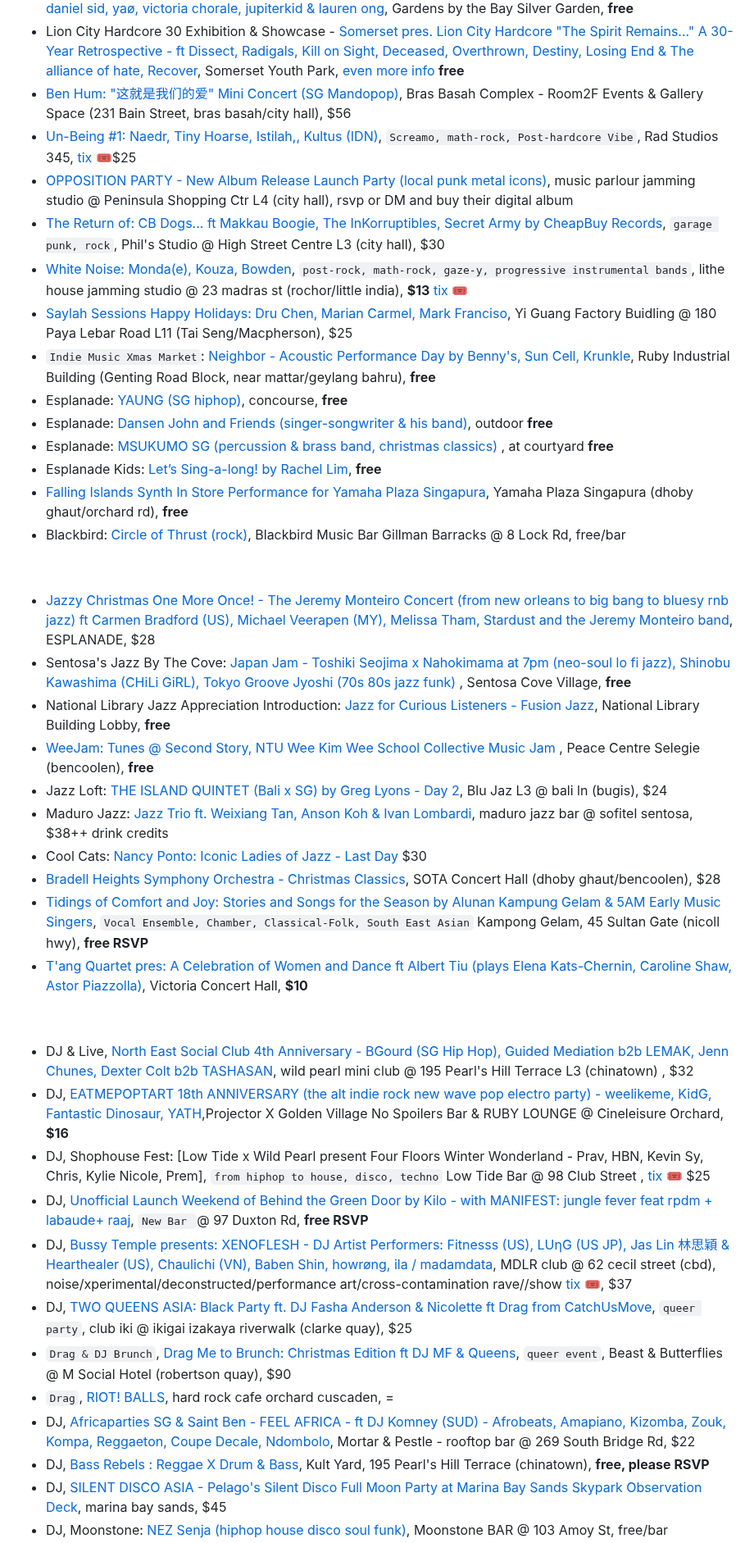
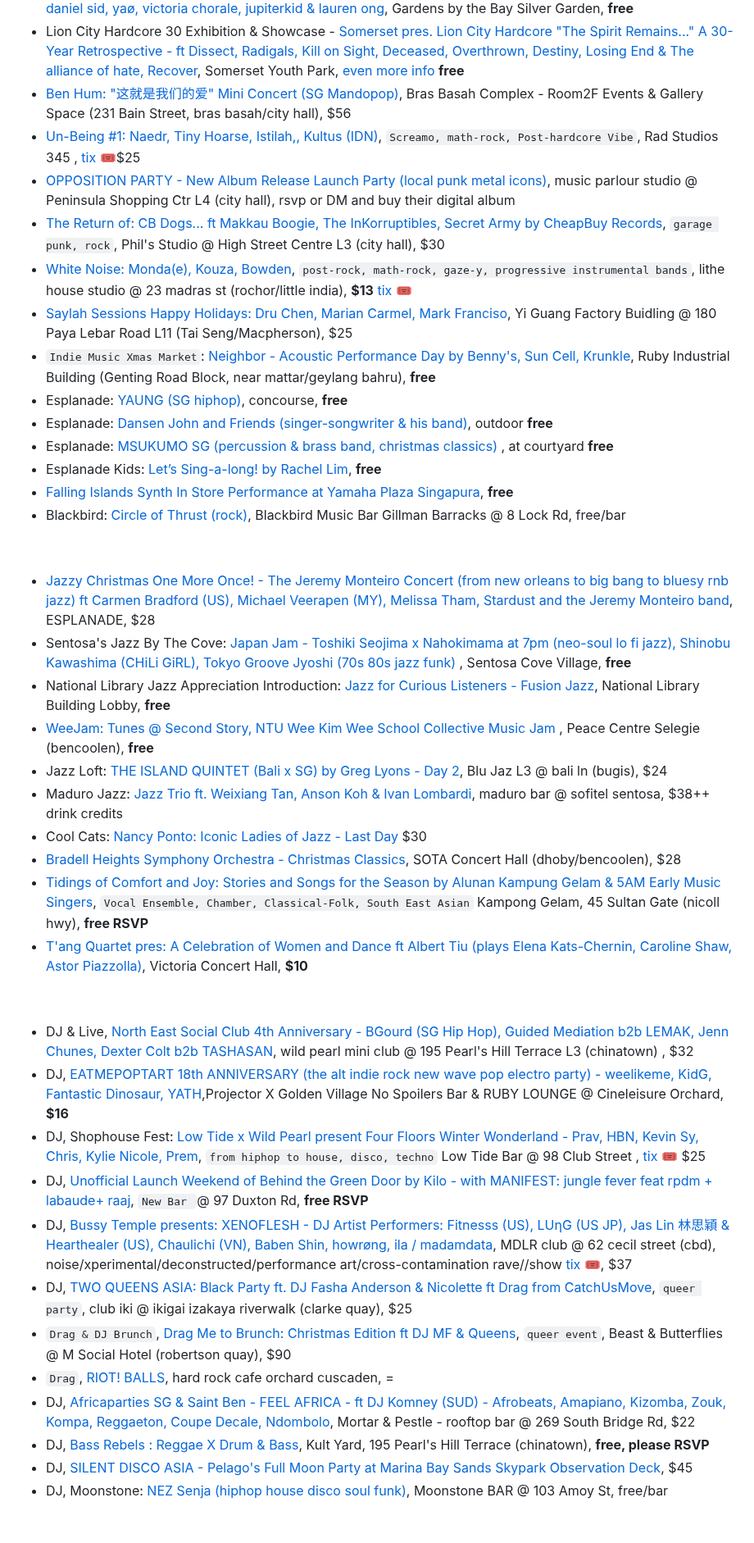
Before and after one commit to sgmusicchat/sgmusicchat.github.io, a Markdown page: index.md, the part around one of its changes. Shown at 82% size. Rendered like a GitHub page; blank space fills up the shorter version.

```diff
--- a/index.md
+++ b/index.md
@@ -77,8 +77,8 @@ Note: You are now reading an early release
 - Gardens by the Bay free concerts - [Celebrate YOUth! Electric Garden Day 1 - Indie & Pop:  charlie lim, lewloh, daniel sid, yaø, victoria chorale, jupiterkid & lauren ong](https://instagram.com/p/C0tYgG0OEzc/), Gardens by the Bay Silver Garden, **free**
 - Lion City Hardcore 30 Exhibition & Showcase - [Somerset pres. Lion City Hardcore "The Spirit Remains..." A 30-Year Retrospective - ft Dissect, Radigals, Kill on Sight, Deceased, Overthrown, Destiny, Losing End & The alliance of hate, Recover](https://www.scape.sg/event/lioncityhardcore/), Somerset Youth Park, [even more info](https://instagram.com/p/C0wAPTvpBhp/) **free**
 - [Ben Hum: "这就是我们的爱" Mini Concert (SG Mandopop)](https://benhumconcert2023.peatix.com/), Bras Basah Complex - Room2F Events & Gallery Space (231 Bain Street, bras basah/city hall), $56
-- [Un-Being #1: Naedr, Tiny Hoarse, Istilah,, Kultus (IDN)](https://instagram.com/p/CzxQpv4RPY6/), `Screamo, math-rock, Post-hardcore Vibe`, Rad Studios 345, [tix 🎟](https://unbeing.peatix.com/)$25
-- [OPPOSITION PARTY - New Album Release Launch Party (local punk metal icons)](https://instagram.com/p/C0cvUMySOsb/), music parlour jamming studio @ Peninsula Shopping Ctr L4 (city hall), rsvp or DM and buy their digital album
+- [Un-Being #1: Naedr, Tiny Hoarse, Istilah,, Kultus (IDN)](https://instagram.com/p/CzxQpv4RPY6/), `Screamo, math-rock, Post-hardcore Vibe`, Rad Studios 345 , [tix 🎟](https://unbeing.peatix.com/)$25
+- [OPPOSITION PARTY - New Album Release Launch Party (local punk metal icons)](https://instagram.com/p/C0cvUMySOsb/), music parlour studio @ Peninsula Shopping Ctr L4 (city hall), rsvp or DM and buy their digital album
 - [The Return of: CB Dogs... ft Makkau Boogie, The InKorruptibles, Secret Army by CheapBuy Records](https://instagram.com/p/CzVfi7MJj5Z/), `garage punk, rock`, Phil's Studio @ High Street Centre L3 (city hall), $30
-- [White Noise: Monda(e), Kouza, Bowden](https://instagram.com/p/Cz0Ole6xhKV/), `post-rock, math-rock, gaze-y, progressive instrumental bands`, lithe house jamming studio @ 23 madras st (rochor/little india), **$13** [tix 🎟](https://www.eventbrite.ca/e/745759455607)
+- [White Noise: Monda(e), Kouza, Bowden](https://instagram.com/p/Cz0Ole6xhKV/), `post-rock, math-rock, gaze-y, progressive instrumental bands`, lithe house studio @ 23 madras st (rochor/little india), **$13** [tix 🎟](https://eventbrite.ca/e/745759455607)
 - [Saylah Sessions Happy Holidays: Dru Chen, Marian Carmel, Mark Franciso](https://instagram.com/p/C0G8XrsRwGA/), Yi Guang Factory Buidling @ 180 Paya Lebar Road L11 (Tai Seng/Macpherson), $25
@@ -87,7 +87,7 @@ Note: You are now reading an early release
 - Esplanade: [Dansen John and Friends (singer-songwriter & his band)](https://esplanade.com/whats-on/festivals-and-series/free-programmes/2023/come-together/dansen-john-and-friends), outdoor **free**
 - Esplanade: [MSUKUMO SG (percussion & brass band, christmas classics) ](https://esplanade.com/whats-on/festivals-and-series/free-programmes/2023/come-together/msukumo-sg), at courtyard **free**
 - Esplanade Kids: [Let’s Sing-a-long! by Rachel Lim](https://esplanade.com/whats-on/2023/lets-sing-a-long-a-vocal-exploration-in-song), **free**
-- [Falling Islands Synth In Store Performance for Yamaha Plaza Singapura](https://www.instagram.com/p/C0uFa1hSfgx/), Yamaha Plaza Singapura (dhoby ghaut/orchard rd), **free**
+- [Falling Islands Synth In Store Performance at Yamaha Plaza Singapura](https://instagram.com/p/C0uFa1hSfgx/), **free**
 - Blackbird: [Circle of Thrust (rock)](https://instagram.com/p/C0gsPvpLPkF/), Blackbird Music Bar Gillman Barracks @ 8 Lock Rd, free/bar
 
 &nbsp;
@@ -97,9 +97,9 @@ Note: You are now reading an early release
 - National Library Jazz Appreciation Introduction: [Jazz for Curious Listeners - Fusion Jazz](https://eventbrite.sg/e/761512082137), National Library Building Lobby, **free**
 - [WeeJam: Tunes @ Second Story, NTU Wee Kim Wee School Collective Music Jam ](https://eventbrite.sg/e/773025378717), Peace Centre Selegie (bencoolen), **free**
 - Jazz Loft: [THE ISLAND QUINTET (Bali x SG) by Greg Lyons - Day 2](https://eventbrite.sg/e/763826133527), Blu Jaz L3 @ bali ln (bugis), $24
-- Maduro Jazz:  [Jazz Trio ft. Weixiang Tan, Anson Koh & Ivan Lombardi](https://eventbrite.com/e/763932551827), maduro jazz bar @ sofitel sentosa, $38++ drink credits
+- Maduro Jazz:  [Jazz Trio ft. Weixiang Tan, Anson Koh & Ivan Lombardi](https://eventbrite.com/e/763932551827), maduro bar @ sofitel sentosa, $38++ drink credits
 - Cool Cats: [Nancy Ponto: Iconic Ladies of Jazz - Last Day](https://feverup.com/m/141100) $30
-- [Bradell Heights Symphony Orchestra - Christmas Classics](https://sistic.com.sg/events/christmasclass1223), SOTA Concert Hall (dhoby ghaut/bencoolen), $28
+- [Bradell Heights Symphony Orchestra - Christmas Classics](https://sistic.com.sg/events/christmasclass1223), SOTA Concert Hall (dhoby/bencoolen), $28
 - [Tidings of Comfort and Joy: Stories and Songs for the Season by Alunan Kampung Gelam & 5AM Early Music Singers](https://eventbrite.com/e/771603245077), `Vocal Ensemble, Chamber, Classical-Folk, South East Asian` Kampong Gelam, 45 Sultan Gate (nicoll hwy), **free RSVP**
 - [T'ang Quartet pres: A Celebration of Women and Dance ft Albert Tiu (plays Elena Kats-Chernin, Caroline Shaw, Astor Piazzolla)](https://sistic.com.sg/events/dance1223), Victoria Concert Hall, **$10**
 
@@ -107,13 +107,13 @@ Note: You are now reading an early release
 
 - DJ & Live, [North East Social Club 4th Anniversary - BGourd (SG Hip Hop), Guided Mediation b2b LEMAK, Jenn Chunes, Dexter Colt b2b TASHASAN](https://eventbrite.sg/e/766806929167), wild pearl mini club @ 195 Pearl's Hill Terrace L3 (chinatown) , $32
 - DJ, [EATMEPOPTART 18th ANNIVERSARY (the alt indie rock new wave pop electro party) - weelikeme, KidG, Fantastic Dinosaur, YATH](https://empt18.peatix.com/),Projector X Golden Village No Spoilers Bar & RUBY LOUNGE @ Cineleisure Orchard, **$16**
-- DJ, Shophouse Fest: [Low Tide x Wild Pearl present Four Floors Winter Wonderland - Prav, HBN, Kevin Sy, Chris, Kylie Nicole, Prem], `from hiphop to house, disco, techno` Low Tide Bar @ 98 Club Street , [tix 🎟](https://eventbrite.com/e/771271372437) $25
-- DJ, [Unofficial Launch Weekend of Behind the Green Door by Kilo - with MANIFEST: jungle fever  feat rpdm + labaude+ raaj](https://www.instagram.com/p/C0o11q3yAPl/), `New Bar `@ 97 Duxton Rd, **free RSVP**
+- DJ, Shophouse Fest: [Low Tide x Wild Pearl present Four Floors Winter Wonderland - Prav, HBN, Kevin Sy, Chris, Kylie Nicole, Prem](https://instagram.com/p/C0oFmr-SzdM/), `from hiphop to house, disco, techno` Low Tide Bar @ 98 Club Street , [tix 🎟](https://eventbrite.com/e/771271372437) $25
+- DJ, [Unofficial Launch Weekend of Behind the Green Door by Kilo - with MANIFEST: jungle fever  feat rpdm + labaude+ raaj](https://agram.com/p/C0o11q3yAPl/), `New Bar `@ 97 Duxton Rd, **free RSVP**
 - DJ, [Bussy Temple presents: XENOFLESH - DJ Artist Performers: Fitnesss (US), LUηG (US JP), Jas Lin 林思穎 & Hearthealer (US), Chaulichi  (VN), Baben Shin, howrøng, ila / madamdata](https://instagram.com/p/CztFcfMSesE/), MDLR club @ 62 cecil street (cbd), noise/xperimental/deconstructed/performance art/cross-contamination rave//show [tix 🎟](https://eventbrite.com/e/759542360647), $37
 - DJ, [TWO QUEENS ASIA: Black Party ft. DJ Fasha Anderson & Nicolette ft Drag from CatchUsMove](https://instagram.com/p/Czxh5C9yVSx/), `queer party`, club iki @ ikigai izakaya riverwalk (clarke quay), $25
 - `Drag & DJ Brunch`, [Drag Me to Brunch: Christmas Edition ft DJ MF & Queens](https://instagram.com/p/C0gt14lyzpk/), `queer event`, Beast & Butterflies @ M Social Hotel (robertson quay), $90
 - `Drag`, [RIOT! BALLS](https://riot231216.peatix.com/), hard rock cafe orchard cuscaden, =
 - DJ, [Africaparties SG & Saint Ben - FEEL AFRICA - ft DJ Komney (SUD) - Afrobeats, Amapiano, Kizomba, Zouk, Kompa, Reggaeton, Coupe Decale, Ndombolo](https://instagram.com/p/C0vUZbgvSku/), Mortar & Pestle - rooftop bar @ 269 South Bridge Rd, $22
 - DJ, [Bass Rebels : Reggae X Drum & Bass](https://instagram.com/p/C0d20x_rMeH/), Kult Yard, 195 Pearl's Hill Terrace (chinatown), **free, please RSVP**
-- DJ, [SILENT DISCO ASIA - Pelago's Silent Disco Full Moon Party at Marina Bay Sands Skypark Observation Deck](https://www.pelago.co/en-SG/activity/p3dhw-silent-disco-full-moon-party-singapore/), marina bay sands, $45
+- DJ, [SILENT DISCO ASIA - Pelago's Full Moon Party at Marina Bay Sands Skypark Observation Deck](https://pelago.co/en-SG/activity/p3dhw-silent-disco-full-moon-party-singapore/), $45
 - DJ, Moonstone: [NEZ Senja (hiphop house disco soul funk)](https://instagram.com/p/C0lonJySDaD/), Moonstone BAR @ 103 Amoy St, free/bar
```
Also changed, not shown: other parts of index.md (+32 -32 lines).
